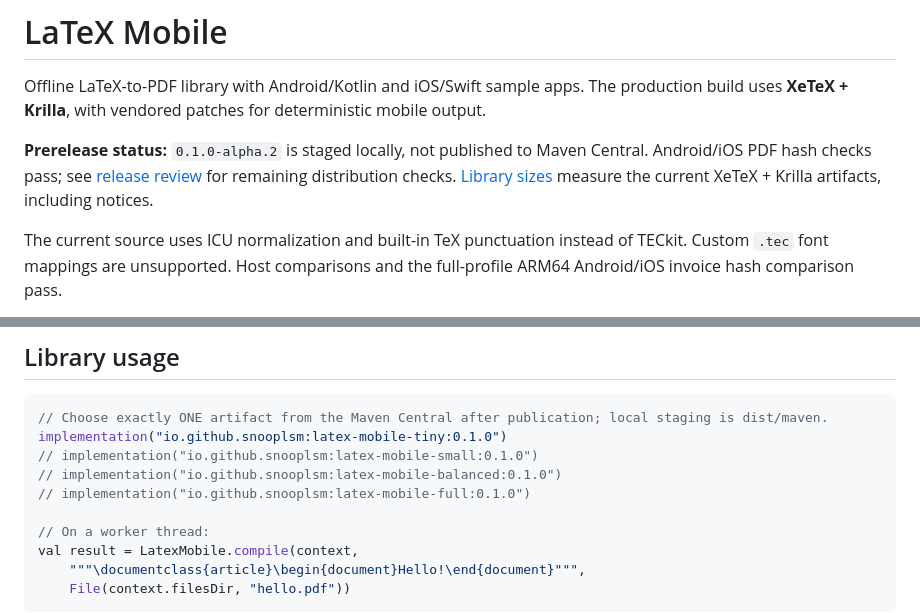
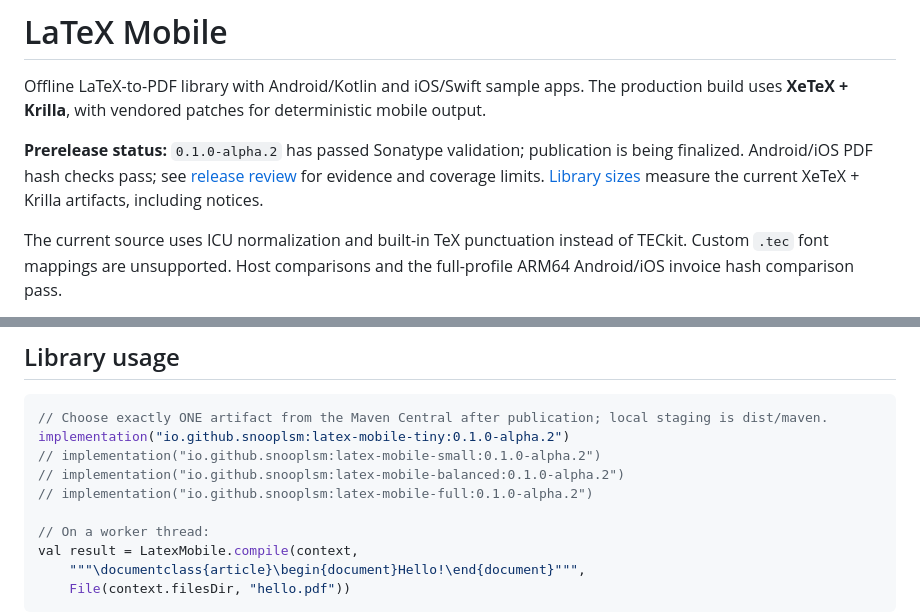
Before and after one commit to snooplsm/pdf-latex-mobile, a Markdown page: README.md, 2 parts joined by grey strips. Rendered like a GitHub page.

Commit message:
Record validated alpha.2 deployment and release checks

````diff
--- a/README.md
+++ b/README.md
@@ -2,7 +2,7 @@
 
 Offline LaTeX-to-PDF library with Android/Kotlin and iOS/Swift sample apps. The production build uses **XeTeX + Krilla**, with vendored patches for deterministic mobile output.
 
-**Prerelease status:** `0.1.0-alpha.2` is staged locally, not published to Maven Central. Android/iOS PDF hash checks pass; see [release review](RELEASE_REVIEW.md) for remaining distribution checks. [Library sizes](SIZES.md) measure the current XeTeX + Krilla artifacts, including notices.
+**Prerelease status:** `0.1.0-alpha.2` has passed Sonatype validation; publication is being finalized. Android/iOS PDF hash checks pass; see [release review](RELEASE_REVIEW.md) for evidence and coverage limits. [Library sizes](SIZES.md) measure the current XeTeX + Krilla artifacts, including notices.
 
 The current source uses ICU normalization and built-in TeX punctuation instead of TECkit. Custom `.tec` font mappings are unsupported. Host comparisons and the full-profile ARM64 Android/iOS invoice hash comparison pass.
 
@@ -75,10 +75,10 @@ Run the **Harness** scheme, choose **Invoice · PDF logo**, then **Generate PDF*
 
 ```kotlin
 // Choose exactly ONE artifact from the Maven Central after publication; local staging is dist/maven.
-implementation("io.github.snooplsm:latex-mobile-tiny:0.1.0")
-// implementation("io.github.snooplsm:latex-mobile-small:0.1.0")
-// implementation("io.github.snooplsm:latex-mobile-balanced:0.1.0")
-// implementation("io.github.snooplsm:latex-mobile-full:0.1.0")
+implementation("io.github.snooplsm:latex-mobile-tiny:0.1.0-alpha.2")
+// implementation("io.github.snooplsm:latex-mobile-small:0.1.0-alpha.2")
+// implementation("io.github.snooplsm:latex-mobile-balanced:0.1.0-alpha.2")
+// implementation("io.github.snooplsm:latex-mobile-full:0.1.0-alpha.2")
 
 // On a worker thread:
 val result = LatexMobile.compile(context,
````
Also changed, not shown: RELEASE_REVIEW.md (+7 -5 lines).
